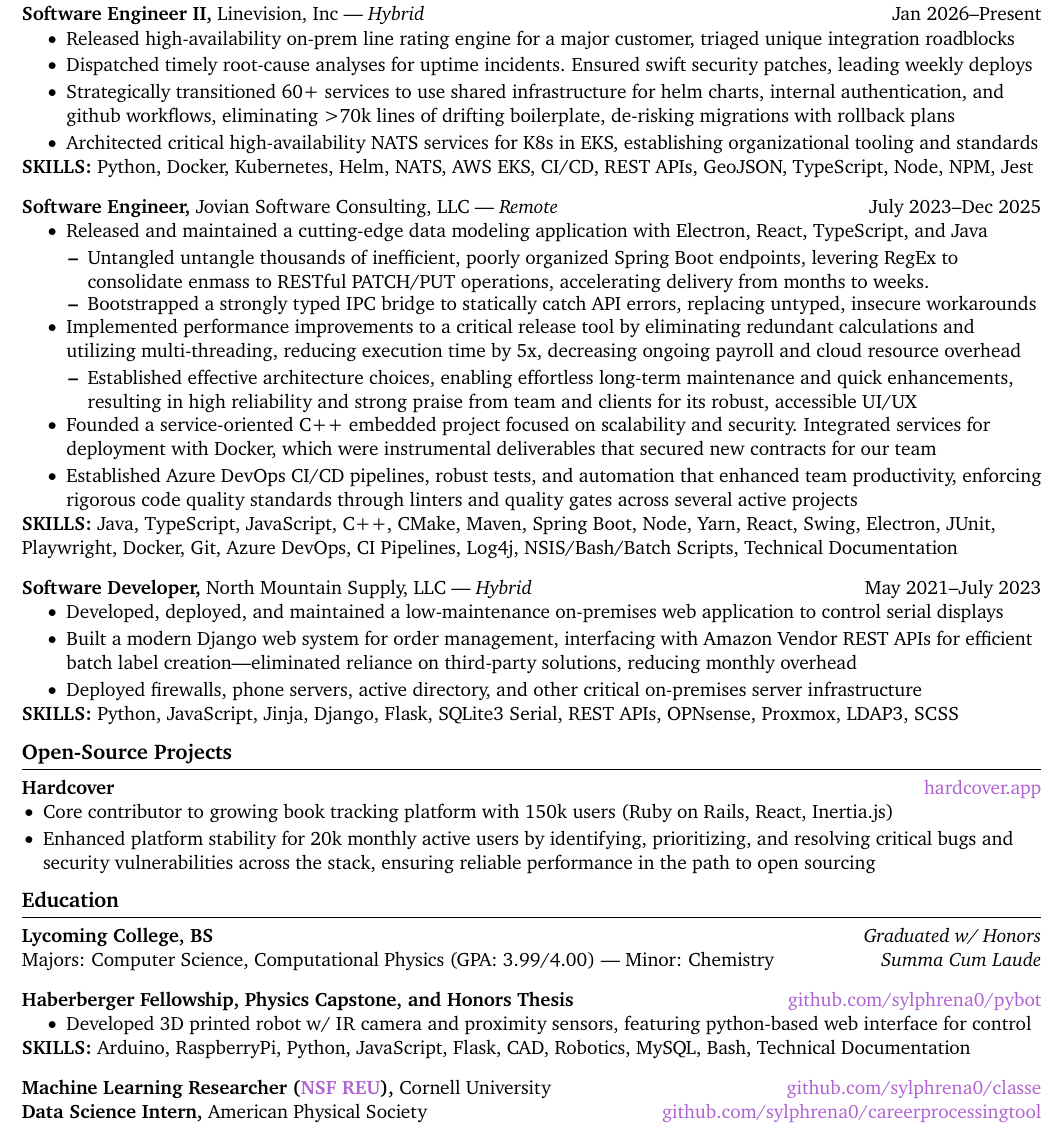
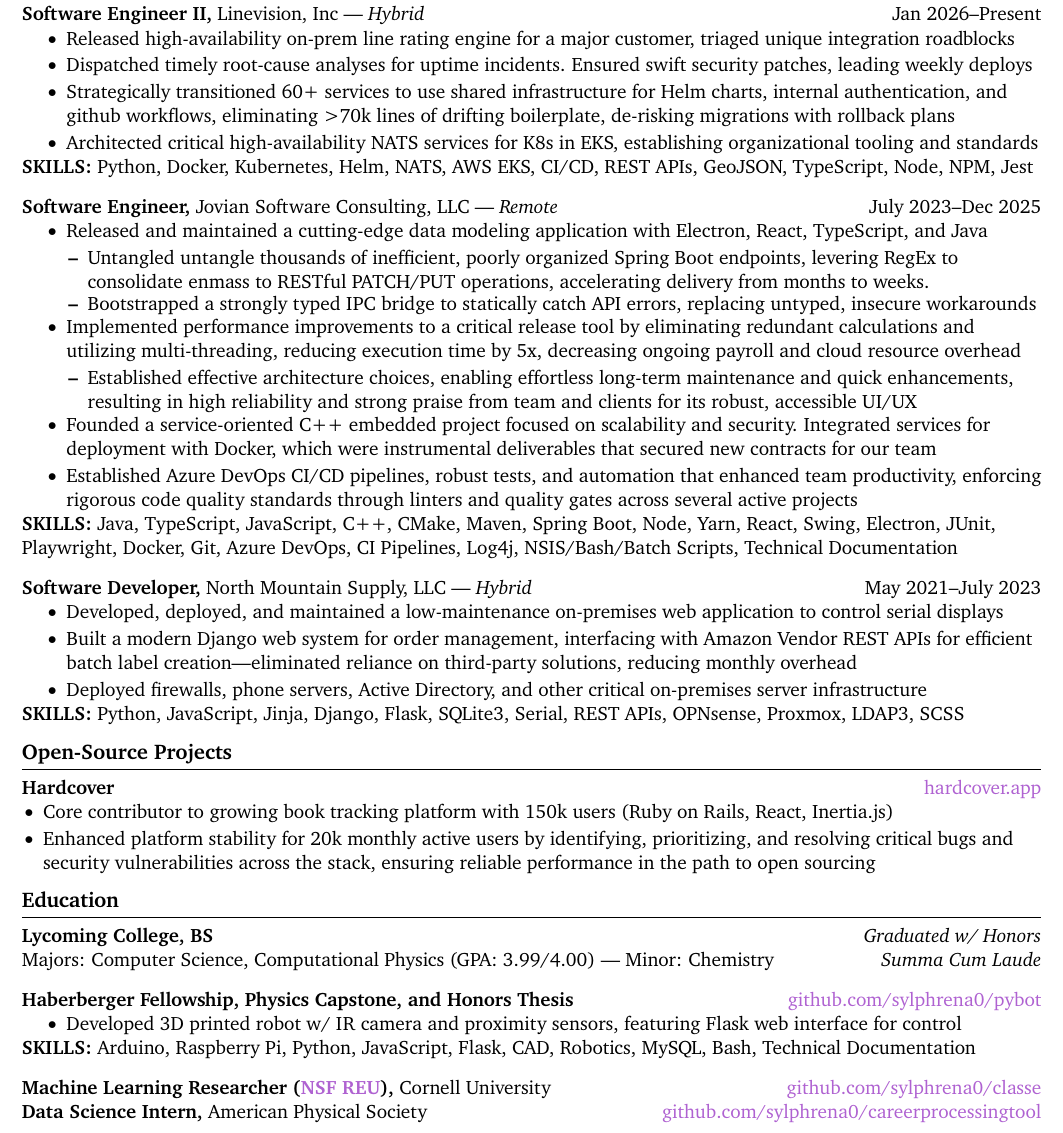
Before and after one commit to sylphrena0/resume, a LaTeX CV (kleinsasser_resume.tex): part of the page, cut so that both start at the same text. Compiled offline with pdfLaTeX.

Commit message:
chore: some typos

```diff
--- a/kleinsasser_resume.tex
+++ b/kleinsasser_resume.tex
@@ -58,7 +58,7 @@
 \begin{itemize}[leftmargin=0.35in]
   \item Released high-availability on-prem line rating engine for a major customer, triaged unique integration roadblocks
   \item Dispatched timely root-cause analyses for uptime incidents. Ensured swift security patches, leading weekly deploys
-  \item Strategically transitioned 60+ services to use shared infrastructure for helm charts, internal authentication, and github workflows, eliminating >70k lines of drifting boilerplate, de-risking migrations with rollback plans
+  \item Strategically transitioned 60+ services to use shared infrastructure for Helm charts, internal authentication, and github workflows, eliminating >70k lines of drifting boilerplate, de-risking migrations with rollback plans
   \item Architected critical high-availability NATS services for K8s in EKS, establishing organizational tooling and standards
 \end{itemize}
 \vspace{-9pt}
@@ -93,10 +93,10 @@
 \begin{itemize}[leftmargin=0.35in]
   \item Developed, deployed, and maintained a low-maintenance on-premises web application to control serial displays
   \item Built a modern Django web system for order management, interfacing with Amazon Vendor REST APIs for efficient batch label creation---eliminated reliance on third-party solutions, reducing monthly overhead
-  \item Deployed firewalls, phone servers, active directory, and other critical on-premises server infrastructure
+  \item Deployed firewalls, phone servers, Active Directory, and other critical on-premises server infrastructure
 \end{itemize}
 \vspace{-9pt}
-\textbf{SKILLS:} Python, JavaScript, Jinja, Django, Flask, SQLite3 Serial, REST APIs, OPNsense, Proxmox, LDAP3, SCSS
+\textbf{SKILLS:} Python, JavaScript, Jinja, Django, Flask, SQLite3, Serial, REST APIs, OPNsense, Proxmox, LDAP3, SCSS
 
 \vspace{-9pt}
 
@@ -120,10 +120,10 @@
 \textbf{Haberberger Fellowship, Physics Capstone, and Honors Thesis} \hfill \href{https://github.com/sylphrena0/pybot}{github.com/sylphrena0/pybot} \\
 \vspace{-9pt}
 \begin{itemize}[leftmargin=0.35in]
-  \item Developed 3D printed robot w/ IR camera and proximity sensors, featuring python-based web interface for control
+  \item Developed 3D printed robot w/ IR camera and proximity sensors, featuring Flask web interface for control
 \end{itemize}
 \vspace{-9pt}
-\textbf{SKILLS:} Arduino, RaspberryPi, Python, JavaScript, Flask, CAD, Robotics, MySQL, Bash, Technical Documentation
+\textbf{SKILLS:} Arduino, Raspberry Pi, Python, JavaScript, Flask, CAD, Robotics, MySQL, Bash, Technical Documentation
 \vspace{9pt}
 
 
```
